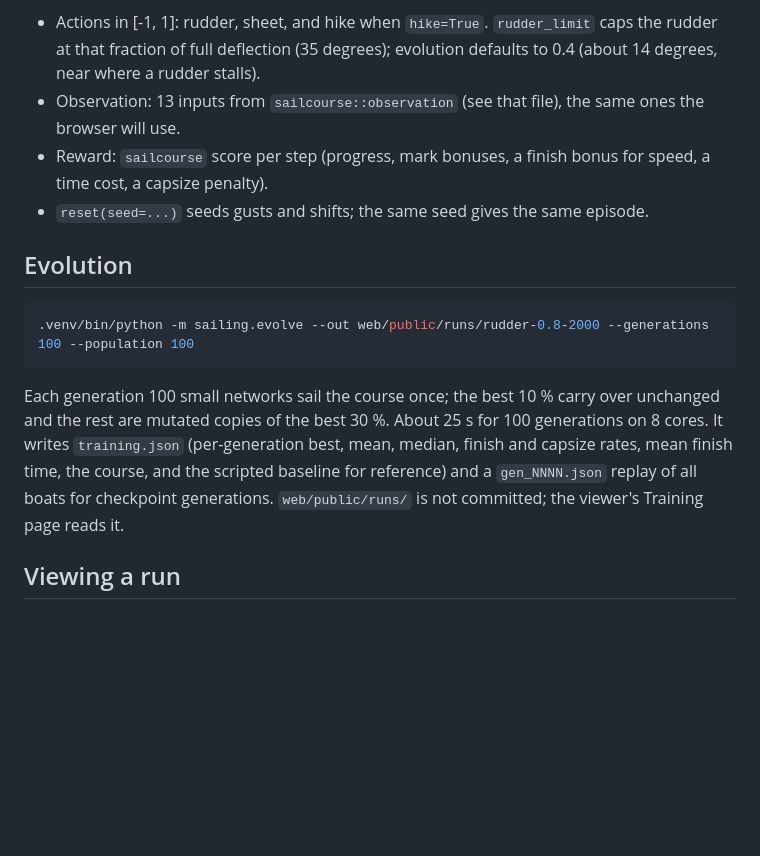
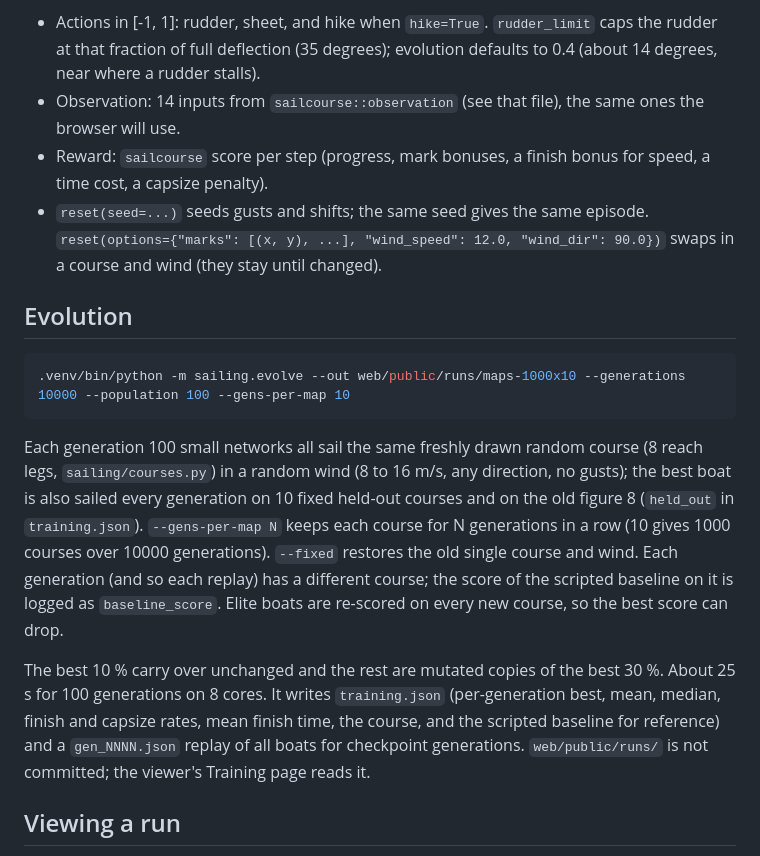
Before and after one commit to 2mazzz/sailinggame, a Markdown page: python/README.md, the part around the change. GitHub-like rendering; blank space fills up the shorter version.

````diff
--- a/python/README.md
+++ b/python/README.md
@@ -14,17 +14,19 @@ env -u CONDA_PREFIX VIRTUAL_ENV=$PWD/.venv PATH=$PWD/.venv/bin:$PATH \
 `SailEnv(rudder_limit=1.0, capsize=True, fixed_heading=False, hike=False, wind_speed=13.0, wind_dir=0.0, gust=0.0, shift_deg=0.0, frame_skip=5, time_limit=150.0)`
 
 - Actions in [-1, 1]: rudder, sheet, and hike when `hike=True`. `rudder_limit` caps the rudder at that fraction of full deflection (35 degrees); evolution defaults to 0.4 (about 14 degrees, near where a rudder stalls).
-- Observation: 13 inputs from `sailcourse::observation` (see that file), the same ones the browser will use.
+- Observation: 14 inputs from `sailcourse::observation` (see that file), the same ones the browser will use.
 - Reward: `sailcourse` score per step (progress, mark bonuses, a finish bonus for speed, a time cost, a capsize penalty).
-- `reset(seed=...)` seeds gusts and shifts; the same seed gives the same episode.
+- `reset(seed=...)` seeds gusts and shifts; the same seed gives the same episode. `reset(options={"marks": [(x, y), ...], "wind_speed": 12.0, "wind_dir": 90.0})` swaps in a course and wind (they stay until changed).
 
 ## Evolution
 
 ```sh
-.venv/bin/python -m sailing.evolve --out web/public/runs/rudder-0.8-2000 --generations 100 --population 100
+.venv/bin/python -m sailing.evolve --out web/public/runs/maps-1000x10 --generations 10000 --population 100 --gens-per-map 10
 ```
 
-Each generation 100 small networks sail the course once; the best 10 % carry over unchanged and the rest are mutated copies of the best 30 %. About 25 s for 100 generations on 8 cores. It writes `training.json` (per-generation best, mean, median, finish and capsize rates, mean finish time, the course, and the scripted baseline for reference) and a `gen_NNNN.json` replay of all boats for checkpoint generations. `web/public/runs/` is not committed; the viewer's Training page reads it.
+Each generation 100 small networks all sail the same freshly drawn random course (8 reach legs, `sailing/courses.py`) in a random wind (8 to 16 m/s, any direction, no gusts); the best boat is also sailed every generation on 10 fixed held-out courses and on the old figure 8 (`held_out` in `training.json`). `--gens-per-map N` keeps each course for N generations in a row (10 gives 1000 courses over 10000 generations). `--fixed` restores the old single course and wind. Each generation (and so each replay) has a different course; the score of the scripted baseline on it is logged as `baseline_score`. Elite boats are re-scored on every new course, so the best score can drop.
+
+The best 10 % carry over unchanged and the rest are mutated copies of the best 30 %. About 25 s for 100 generations on 8 cores. It writes `training.json` (per-generation best, mean, median, finish and capsize rates, mean finish time, the course, and the scripted baseline for reference) and a `gen_NNNN.json` replay of all boats for checkpoint generations. `web/public/runs/` is not committed; the viewer's Training page reads it.
 
 ## Viewing a run
 
````
Also changed, not shown: README.md (added, +46 -0 lines), docs/img/learning.png (added), docs/img/tracks.png (added), 10 other files.
